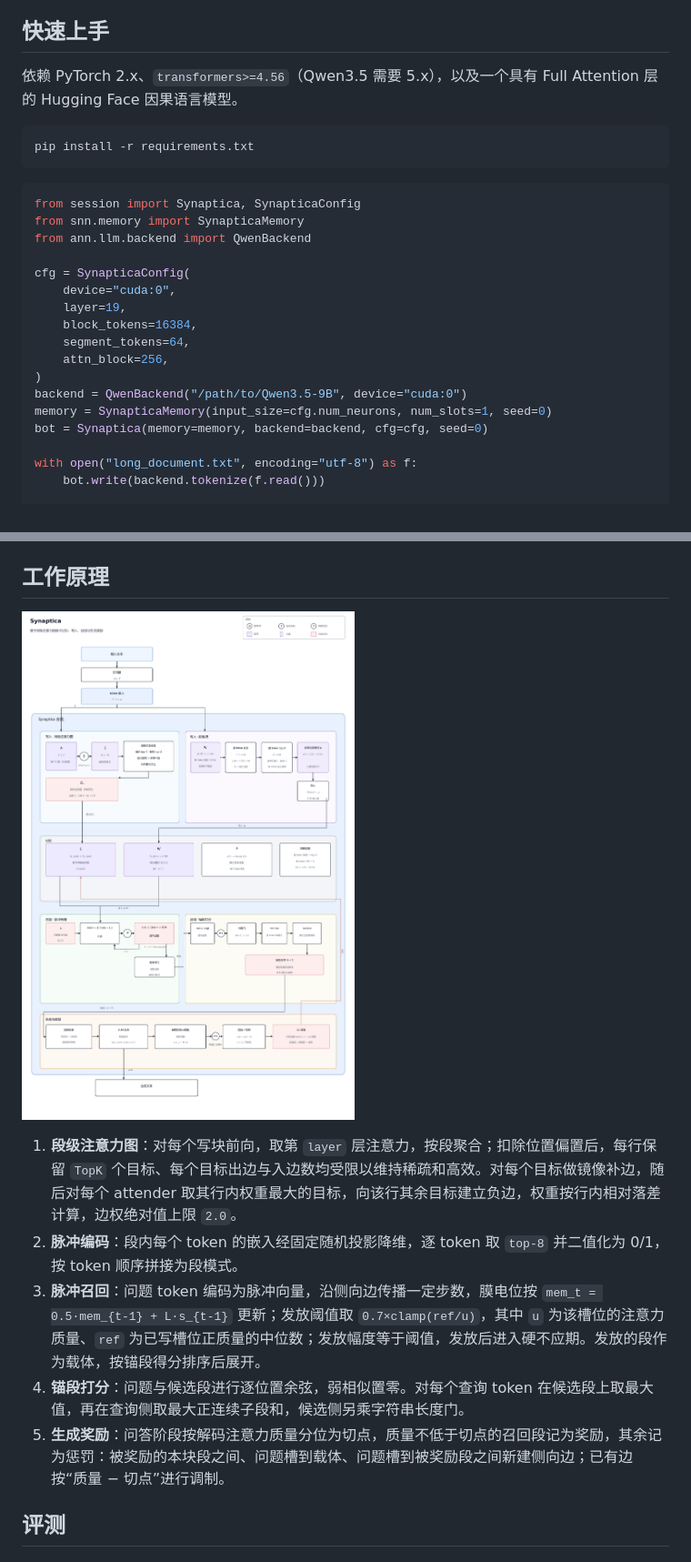
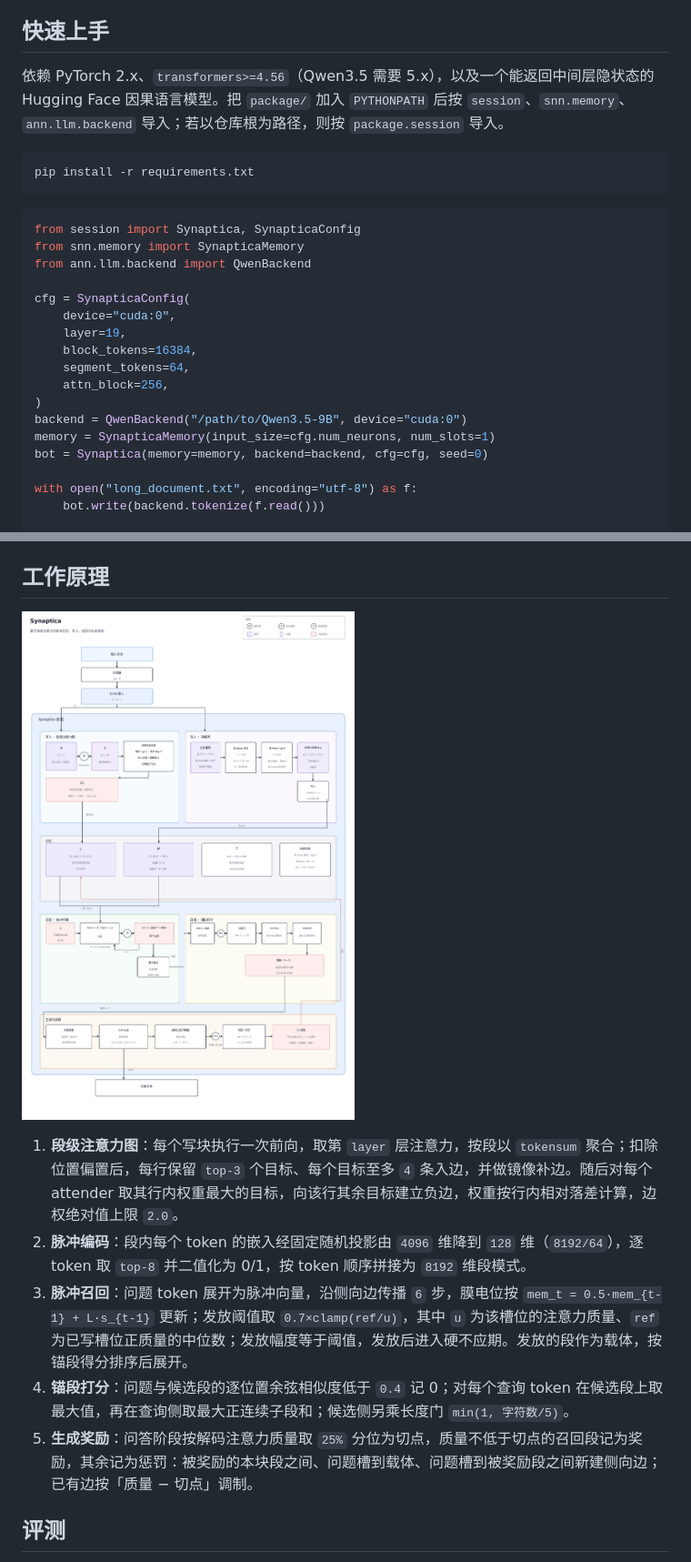
Before and after one commit to Personified-AI/Synaptica, a Markdown page: README.md, 2 parts joined by grey strips. Shown at 91% size. Drawn GitHub-style; pictures changed too: assets/workflow-zh.png.

````diff
--- a/README.md
+++ b/README.md
@@ -11,7 +11,7 @@
 
 ## 快速上手
 
-依赖 PyTorch 2.x、`transformers>=4.56`（Qwen3.5 需要 5.x），以及一个具有 Full Attention 层的 Hugging Face 因果语言模型。
+依赖 PyTorch 2.x、`transformers>=4.56`（Qwen3.5 需要 5.x），以及一个能返回中间层隐状态的 Hugging Face 因果语言模型。把 `package/` 加入 `PYTHONPATH` 后按 `session`、`snn.memory`、`ann.llm.backend` 导入；若以仓库根为路径，则按 `package.session` 导入。
 
 ```bash
 pip install -r requirements.txt
@@ -30,7 +30,7 @@ cfg = SynapticaConfig(
     attn_block=256,
 )
 backend = QwenBackend("/path/to/Qwen3.5-9B", device="cuda:0")
-memory = SynapticaMemory(input_size=cfg.num_neurons, num_slots=1, seed=0)
+memory = SynapticaMemory(input_size=cfg.num_neurons, num_slots=1)
 bot = Synaptica(memory=memory, backend=backend, cfg=cfg, seed=0)
 
 with open("long_document.txt", encoding="utf-8") as f:
@@ -52,11 +52,11 @@ print(res.recalled[:10], res.context[:200])
 
 ![Synaptica 工作流程](assets/workflow-zh.png)
 
-1. **段级注意力图**：对每个写块前向，取第 `layer` 层注意力，按段聚合；扣除位置偏置后，每行保留 `TopK` 个目标、每个目标出边与入边数均受限以维持稀疏和高效。对每个目标做镜像补边，随后对每个 attender 取其行内权重最大的目标，向该行其余目标建立负边，权重按行内相对落差计算，边权绝对值上限 `2.0`。
-2. **脉冲编码**：段内每个 token 的嵌入经固定随机投影降维，逐 token 取 `top-8` 并二值化为 0/1，按 token 顺序拼接为段模式。
-3. **脉冲召回**：问题 token 编码为脉冲向量，沿侧向边传播一定步数，膜电位按 `mem_t = 0.5·mem_{t-1} + L·s_{t-1}` 更新；发放阈值取 `0.7×clamp(ref/u)`，其中 `u` 为该槽位的注意力质量、`ref` 为已写槽位正质量的中位数；发放幅度等于阈值，发放后进入硬不应期。发放的段作为载体，按锚段得分排序后展开。
-4. **锚段打分**：问题与候选段进行逐位置余弦，弱相似置零。对每个查询 token 在候选段上取最大值，再在查询侧取最大正连续子段和，候选侧另乘字符串长度门。
-5. **生成奖励**：问答阶段按解码注意力质量分位为切点，质量不低于切点的召回段记为奖励，其余记为惩罚：被奖励的本块段之间、问题槽到载体、问题槽到被奖励段之间新建侧向边；已有边按“质量 − 切点”进行调制。
+1. **段级注意力图**：每个写块执行一次前向，取第 `layer` 层注意力，按段以 `tokensum` 聚合；扣除位置偏置后，每行保留 `top-3` 个目标、每个目标至多 `4` 条入边，并做镜像补边。随后对每个 attender 取其行内权重最大的目标，向该行其余目标建立负边，权重按行内相对落差计算，边权绝对值上限 `2.0`。
+2. **脉冲编码**：段内每个 token 的嵌入经固定随机投影由 `4096` 维降到 `128` 维（`8192/64`），逐 token 取 `top-8` 并二值化为 0/1，按 token 顺序拼接为 `8192` 维段模式。
+3. **脉冲召回**：问题 token 展开为脉冲向量，沿侧向边传播 `6` 步，膜电位按 `mem_t = 0.5·mem_{t-1} + L·s_{t-1}` 更新；发放阈值取 `0.7×clamp(ref/u)`，其中 `u` 为该槽位的注意力质量、`ref` 为已写槽位正质量的中位数；发放幅度等于阈值，发放后进入硬不应期。发放的段作为载体，按锚段得分排序后展开。
+4. **锚段打分**：问题与候选段的逐位置余弦相似度低于 `0.4` 记 0；对每个查询 token 在候选段上取最大值，再在查询侧取最大正连续子段和；候选侧另乘长度门 `min(1, 字符数/5)`。
+5. **生成奖励**：问答阶段按解码注意力质量取 `25%` 分位为切点，质量不低于切点的召回段记为奖励，其余记为惩罚：被奖励的本块段之间、问题槽到载体、问题槽到被奖励段之间新建侧向边；已有边按「质量 − 切点」调制。
 
 ## 评测
 
````
Also changed, not shown: other parts of README.md (+2 -2 lines), README-en.md (+9 -13 lines), assets/workflow-en.png, 5 other files.
